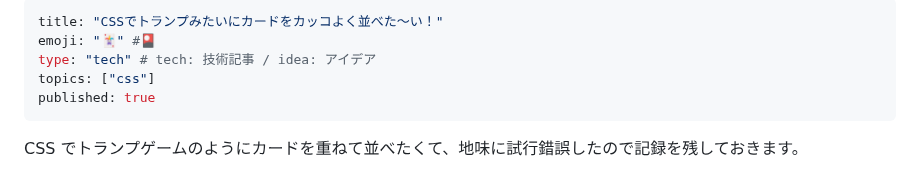
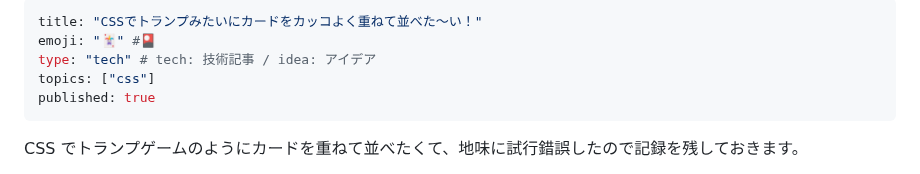
Before and after one commit to kagankan/zenn-articles, a Markdown page: articles/css-spread-cards.md, the part around the change. GitHub-like rendering.

Commit message:
タイトル追記

```diff
--- a/articles/css-spread-cards.md
+++ b/articles/css-spread-cards.md
@@ -1,5 +1,5 @@
 ---
-title: "CSSでトランプみたいにカードをカッコよく並べた～い！"
+title: "CSSでトランプみたいにカードをカッコよく重ねて並べた～い！"
 emoji: "🃏" #🎴
 type: "tech" # tech: 技術記事 / idea: アイデア
 topics: ["css"]
```
